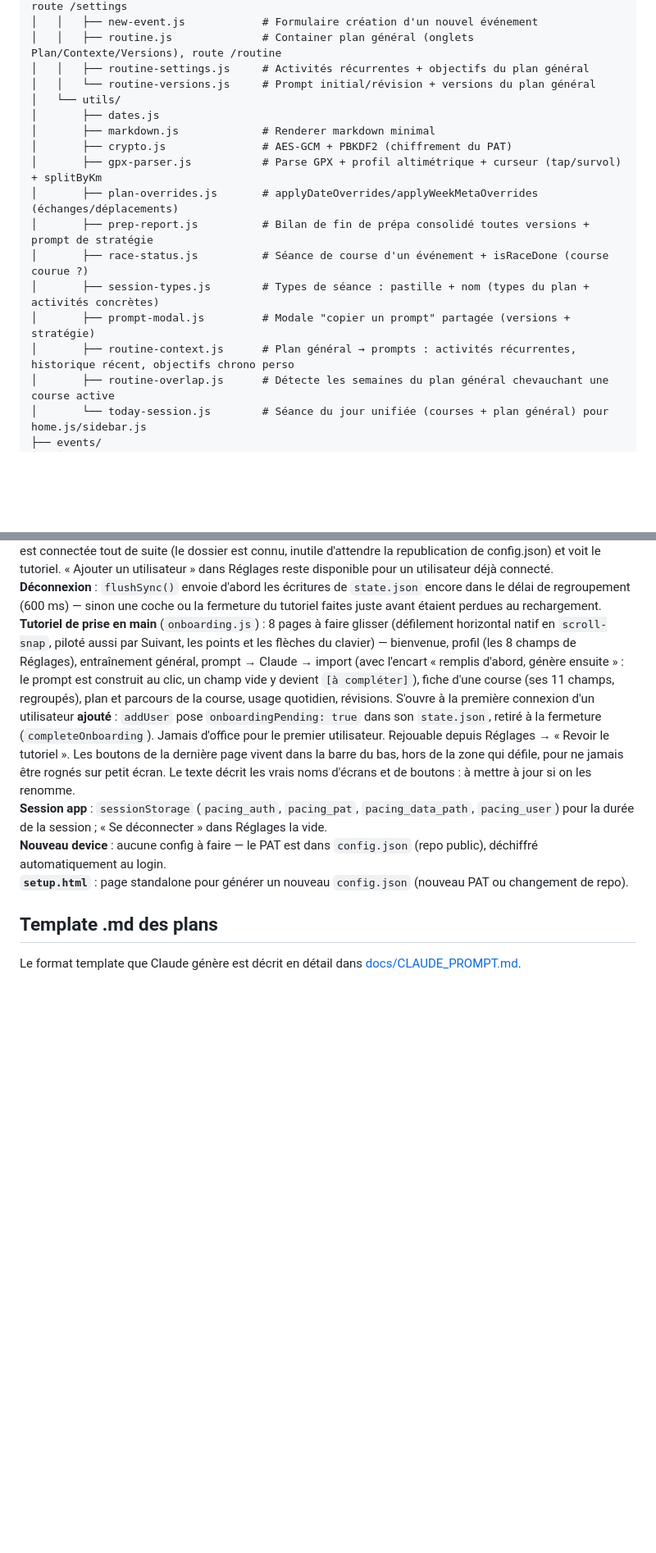
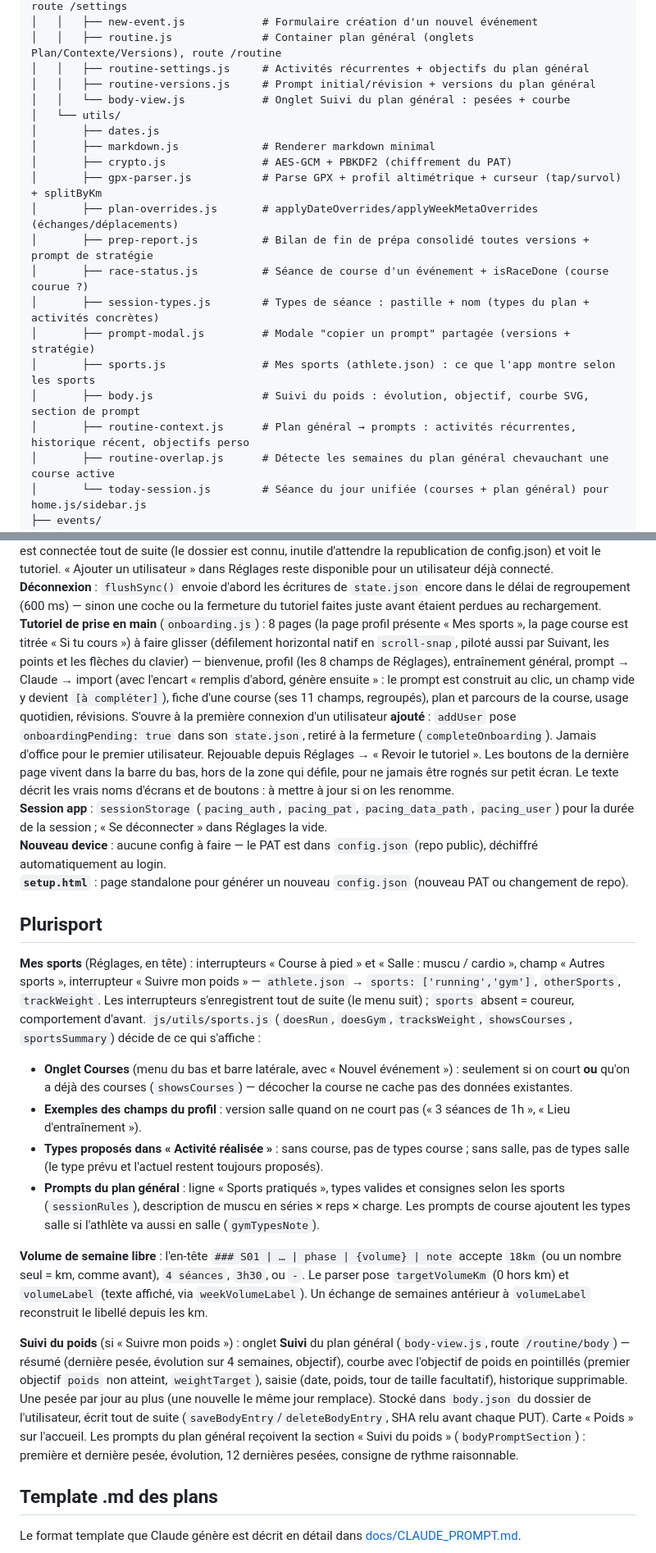
Before and after one commit to auremoo/pacing-app, a Markdown page: CLAUDE.md, 2 parts joined by grey strips. Shown at 82% size. GitHub-like rendering; blank space fills up the shorter version.

Commit message:
CLAUDE.md : plurisport, suivi du poids, objectifs perso
Co-Authored-By: Claude Opus 5.5 <noreply@anthropic.com>
Claude-Session: https://claude.ai/code/session_01Gid69HUGCcbc7eeRU8jMf6

```diff
--- a/CLAUDE.md
+++ b/CLAUDE.md
@@ -50,7 +50,8 @@ pacing-app/
 │   │   ├── new-event.js            # Formulaire création d'un nouvel événement
 │   │   ├── routine.js              # Container plan général (onglets Plan/Contexte/Versions), route /routine
 │   │   ├── routine-settings.js     # Activités récurrentes + objectifs du plan général
-│   │   └── routine-versions.js     # Prompt initial/révision + versions du plan général
+│   │   ├── routine-versions.js     # Prompt initial/révision + versions du plan général
+│   │   └── body-view.js            # Onglet Suivi du plan général : pesées + courbe
 │   └── utils/
 │       ├── dates.js
 │       ├── markdown.js             # Renderer markdown minimal
@@ -61,7 +62,9 @@ pacing-app/
 │       ├── race-status.js          # Séance de course d'un événement + isRaceDone (course courue ?)
 │       ├── session-types.js        # Types de séance : pastille + nom (types du plan + activités concrètes)
 │       ├── prompt-modal.js         # Modale "copier un prompt" partagée (versions + stratégie)
-│       ├── routine-context.js      # Plan général → prompts : activités récurrentes, historique récent, objectifs chrono perso
+│       ├── sports.js               # Mes sports (athlete.json) : ce que l'app montre selon les sports
+│       ├── body.js                 # Suivi du poids : évolution, objectif, courbe SVG, section de prompt
+│       ├── routine-context.js      # Plan général → prompts : activités récurrentes, historique récent, objectifs perso
 │       ├── routine-overlap.js      # Détecte les semaines du plan général chevauchant une course active
 │       └── today-session.js        # Séance du jour unifiée (courses + plan général) pour home.js/sidebar.js
 ├── events/
@@ -114,10 +118,22 @@ GitHub repo
 **Ajout d'un utilisateur** : Réglages → Compte → « Ajouter un utilisateur » (`addUser` dans store.js) : crée `users/<prenom>/` (events/index.json vide, state.json, athlete.json) puis l'entrée dans `config.json`, avec le PAT de la session courante chiffré par le nouveau mot de passe (chiffres uniquement, ≥ 6 : l'écran de connexion montre le pavé numérique). Un mot de passe déjà pris est refusé. Connexion possible après redéploiement de GitHub Pages (config.json est servi par le site). **Limite** : si le PAT est renouvelé, `setup.html` ne régénère que l'entrée historique — les autres utilisateurs devront être recréés (leurs mots de passe ne sont connus que d'eux).
 **Inscription depuis l'écran de connexion** (« Créer un compte ») : demande un **code d'invitation**. Raison : créer un compte exige d'écrire dans le dépôt, donc le PAT, alors que personne n'est connecté ; une inscription libre rendrait ce PAT récupérable par n'importe quel visiteur de l'URL publique, avec les droits d'écriture sur le dépôt — donc sur le code même de l'app publiée. Le PAT est donc aussi chiffré par le code (`config.invite = { encryptedToken, createdAt }`). Le code se crée, se change ou se retire dans Réglages → Compte → « Code d'invitation » (`setInviteCode`). Garde-fous : le code ne peut pas être le mot de passe d'un utilisateur, et un nouveau mot de passe ne peut pas être le code (sinon tous les invités pourraient ouvrir ce compte). Après inscription, la personne est connectée tout de suite (le dossier est connu, inutile d'attendre la republication de config.json) et voit le tutoriel. « Ajouter un utilisateur » dans Réglages reste disponible pour un utilisateur déjà connecté.
 **Déconnexion** : `flushSync()` envoie d'abord les écritures de `state.json` encore dans le délai de regroupement (600 ms) — sinon une coche ou la fermeture du tutoriel faites juste avant étaient perdues au rechargement.
-**Tutoriel de prise en main** (`onboarding.js`) : 8 pages à faire glisser (défilement horizontal natif en `scroll-snap`, piloté aussi par Suivant, les points et les flèches du clavier) — bienvenue, profil (les 8 champs de Réglages), entraînement général, prompt → Claude → import (avec l'encart « remplis d'abord, génère ensuite » : le prompt est construit au clic, un champ vide y devient `[à compléter]`), fiche d'une course (ses 11 champs, regroupés), plan et parcours de la course, usage quotidien, révisions. S'ouvre à la première connexion d'un utilisateur **ajouté** : `addUser` pose `onboardingPending: true` dans son `state.json`, retiré à la fermeture (`completeOnboarding`). Jamais d'office pour le premier utilisateur. Rejouable depuis Réglages → « Revoir le tutoriel ». Les boutons de la dernière page vivent dans la barre du bas, hors de la zone qui défile, pour ne jamais être rognés sur petit écran. Le texte décrit les vrais noms d'écrans et de boutons : à mettre à jour si on les renomme.
+**Tutoriel de prise en main** (`onboarding.js`) : 8 pages (la page profil présente « Mes sports », la page course est titrée « Si tu cours ») à faire glisser (défilement horizontal natif en `scroll-snap`, piloté aussi par Suivant, les points et les flèches du clavier) — bienvenue, profil (les 8 champs de Réglages), entraînement général, prompt → Claude → import (avec l'encart « remplis d'abord, génère ensuite » : le prompt est construit au clic, un champ vide y devient `[à compléter]`), fiche d'une course (ses 11 champs, regroupés), plan et parcours de la course, usage quotidien, révisions. S'ouvre à la première connexion d'un utilisateur **ajouté** : `addUser` pose `onboardingPending: true` dans son `state.json`, retiré à la fermeture (`completeOnboarding`). Jamais d'office pour le premier utilisateur. Rejouable depuis Réglages → « Revoir le tutoriel ». Les boutons de la dernière page vivent dans la barre du bas, hors de la zone qui défile, pour ne jamais être rognés sur petit écran. Le texte décrit les vrais noms d'écrans et de boutons : à mettre à jour si on les renomme.
 **Session app** : `sessionStorage` (`pacing_auth`, `pacing_pat`, `pacing_data_path`, `pacing_user`) pour la durée de la session ; « Se déconnecter » dans Réglages la vide.
 **Nouveau device** : aucune config à faire — le PAT est dans `config.json` (repo public), déchiffré automatiquement au login.
 **`setup.html`** : page standalone pour générer un nouveau `config.json` (nouveau PAT ou changement de repo).
+
+## Plurisport
+
+**Mes sports** (Réglages, en tête) : interrupteurs « Course à pied » et « Salle : muscu / cardio », champ « Autres sports », interrupteur « Suivre mon poids » — `athlete.json` → `sports: ['running','gym']`, `otherSports`, `trackWeight`. Les interrupteurs s'enregistrent tout de suite (le menu suit) ; `sports` absent = coureur, comportement d'avant. `js/utils/sports.js` (`doesRun`, `doesGym`, `tracksWeight`, `showsCourses`, `sportsSummary`) décide de ce qui s'affiche :
+- **Onglet Courses** (menu du bas et barre latérale, avec « Nouvel événement ») : seulement si on court **ou** qu'on a déjà des courses (`showsCourses`) — décocher la course ne cache pas des données existantes.
+- **Exemples des champs du profil** : version salle quand on ne court pas (« 3 séances de 1h », « Lieu d'entraînement »).
+- **Types proposés dans « Activité réalisée »** : sans course, pas de types course ; sans salle, pas de types salle (le type prévu et l'actuel restent toujours proposés).
+- **Prompts du plan général** : ligne « Sports pratiqués », types valides et consignes selon les sports (`sessionRules`), description de muscu en séries × reps × charge. Les prompts de course ajoutent les types salle si l'athlète va aussi en salle (`gymTypesNote`).
+
+**Volume de semaine libre** : l'en-tête `### S01 | … | phase | {volume} | note` accepte `18km` (ou un nombre seul = km, comme avant), `4 séances`, `3h30`, ou `-`. Le parser pose `targetVolumeKm` (0 hors km) et `volumeLabel` (texte affiché, via `weekVolumeLabel`). Un échange de semaines antérieur à `volumeLabel` reconstruit le libellé depuis les km.
+
+**Suivi du poids** (si « Suivre mon poids ») : onglet **Suivi** du plan général (`body-view.js`, route `/routine/body`) — résumé (dernière pesée, évolution sur 4 semaines, objectif), courbe avec l'objectif de poids en pointillés (premier objectif `poids` non atteint, `weightTarget`), saisie (date, poids, tour de taille facultatif), historique supprimable. Une pesée par jour au plus (une nouvelle le même jour remplace). Stocké dans `body.json` du dossier de l'utilisateur, écrit tout de suite (`saveBodyEntry`/`deleteBodyEntry`, SHA relu avant chaque PUT). Carte « Poids » sur l'accueil. Les prompts du plan général reçoivent la section « Suivi du poids » (`bodyPromptSection`) : première et dernière pesée, évolution, 12 dernières pesées, consigne de rythme raisonnable.
 
 ## Template .md des plans
 
```
Also changed, not shown: other parts of CLAUDE.md (+5 -4 lines).
